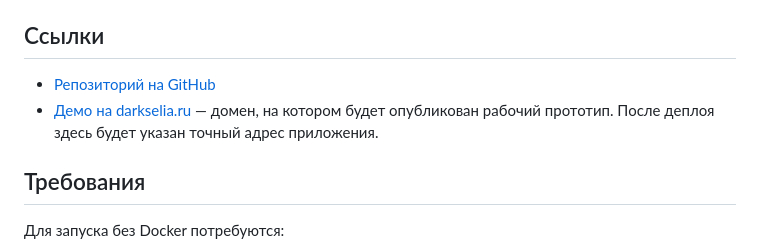
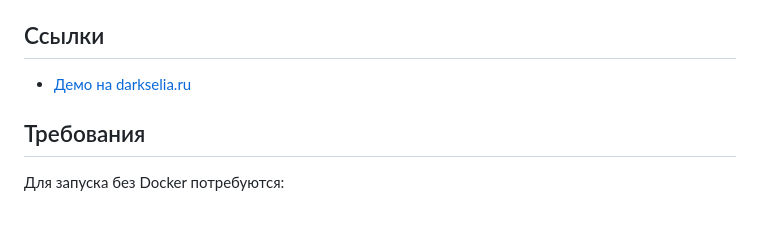
Before and after one commit to darkselia/yandex-organization-reviews, a Markdown page: README.md, the part around the change. Drawn GitHub-style; blank space fills up the shorter version.

Commit message:
Update demo link and remove outdated references
Updated demo link in README and removed old links.

```diff
--- a/README.md
+++ b/README.md
@@ -8,9 +8,7 @@
 
 ## Ссылки
 
-- [Репозиторий на GitHub](https://github.com/darkselia/yandex-organization-widget)
-- [Демо на darkselia.ru](https://darkselia.ru) — домен, на котором будет опубликован рабочий прототип. После деплоя
-  здесь будет указан точный адрес приложения.
+- [Демо на darkselia.ru](https://yandex-organization-reviews.darkselia.ru)
 
 ## Требования
 
```
